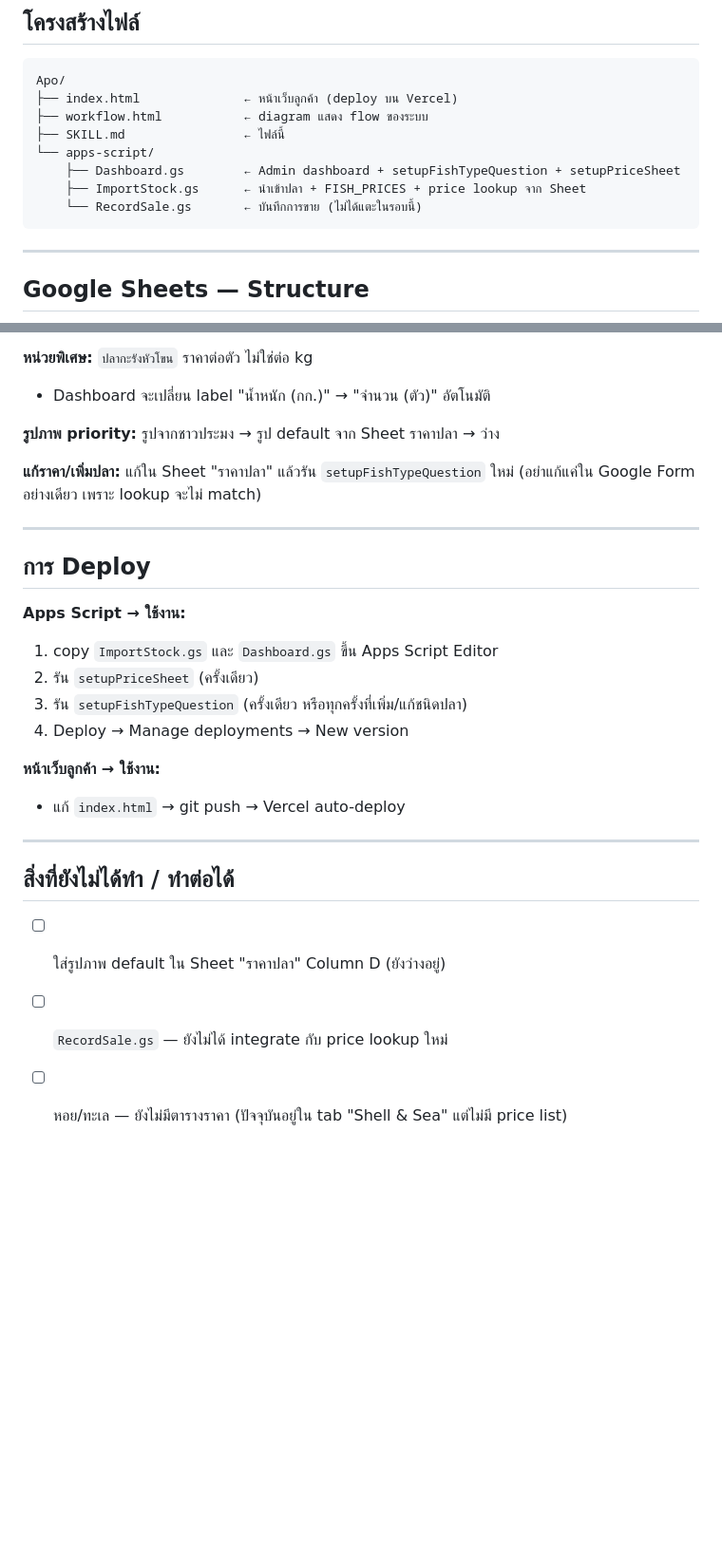
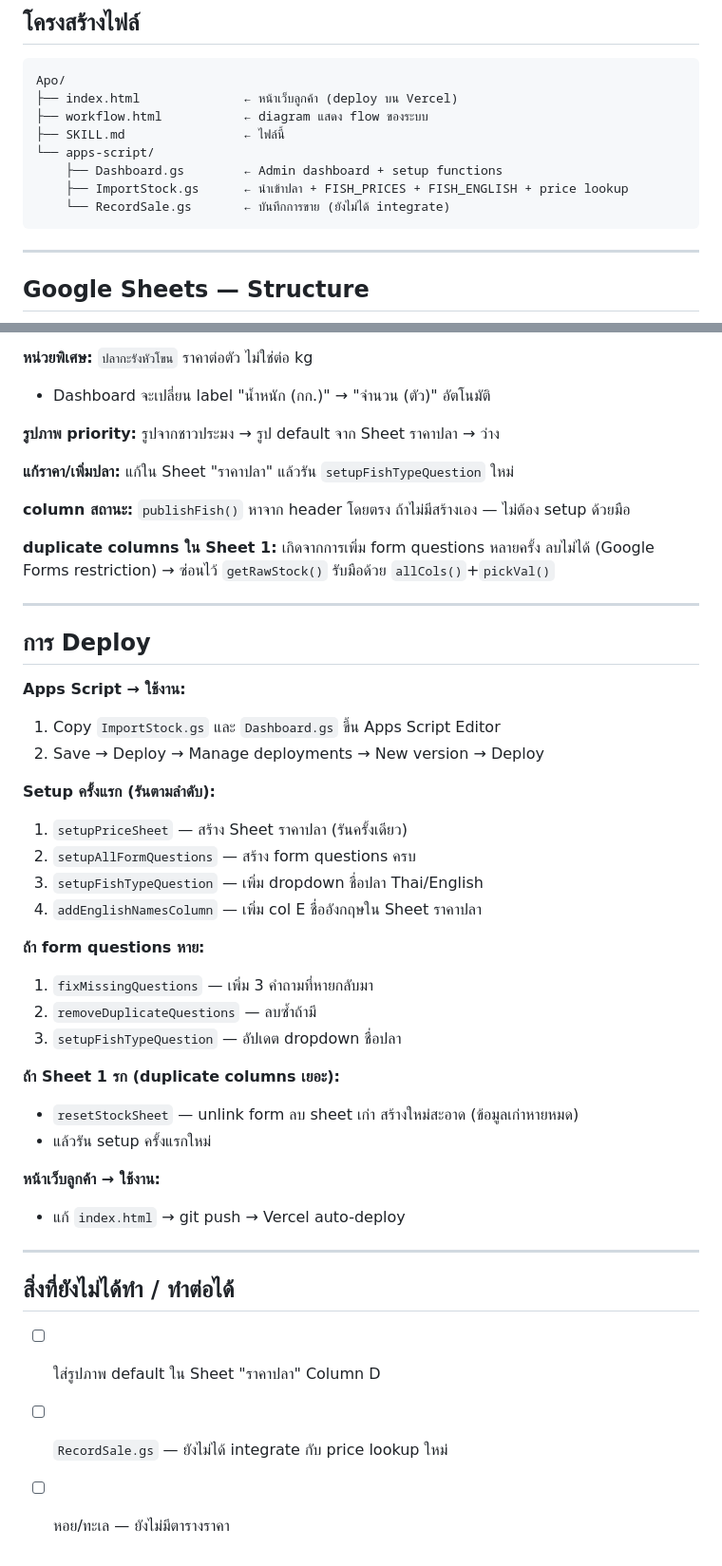
Before and after one commit to fxrkssr/apo-stock, a Markdown page: SKILL.md, 2 parts joined by grey strips. Shown at 95% size. Rendered like a GitHub page; blank space fills up the shorter version.

````diff
--- a/SKILL.md
+++ b/SKILL.md
@@ -33,9 +33,9 @@ Apo/
 ├── workflow.html           ← diagram แสดง flow ของระบบ
 ├── SKILL.md                ← ไฟล์นี้
 └── apps-script/
-    ├── Dashboard.gs        ← Admin dashboard + setupFishTypeQuestion + setupPriceSheet
-    ├── ImportStock.gs      ← นำเข้าปลา + FISH_PRICES + price lookup จาก Sheet
-    └── RecordSale.gs       ← บันทึกการขาย (ไม่ได้แตะในรอบนี้)
+    ├── Dashboard.gs        ← Admin dashboard + setup functions
+    ├── ImportStock.gs      ← นำเข้าปลา + FISH_PRICES + FISH_ENGLISH + price lookup
+    └── RecordSale.gs       ← บันทึกการขาย (ยังไม่ได้ integrate)
 ```
 
 ---
@@ -131,17 +140,33 @@ Apo/
 **รูปภาพ priority:** รูปจากชาวประมง → รูป default จาก Sheet ราคาปลา → ว่าง
 
 **แก้ราคา/เพิ่มปลา:** แก้ใน Sheet "ราคาปลา" แล้วรัน `setupFishTypeQuestion` ใหม่
-(อย่าแก้แค่ใน Google Form อย่างเดียว เพราะ lookup จะไม่ match)
+
+**column สถานะ:** `publishFish()` หาจาก header โดยตรง ถ้าไม่มีสร้างเอง — ไม่ต้อง setup ด้วยมือ
+
+**duplicate columns ใน Sheet 1:** เกิดจากการเพิ่ม form questions หลายครั้ง ลบไม่ได้ (Google Forms restriction) → ซ่อนไว้ `getRawStock()` รับมือด้วย `allCols()`+`pickVal()`
 
 ---
 
 ## การ Deploy
 
 **Apps Script → ใช้งาน:**
-1. copy `ImportStock.gs` และ `Dashboard.gs` ขึ้น Apps Script Editor
-2. รัน `setupPriceSheet` (ครั้งเดียว)
-3. รัน `setupFishTypeQuestion` (ครั้งเดียว หรือทุกครั้งที่เพิ่ม/แก้ชนิดปลา)
-4. Deploy → Manage deployments → New version
+1. Copy `ImportStock.gs` และ `Dashboard.gs` ขึ้น Apps Script Editor
+2. Save → Deploy → Manage deployments → New version → Deploy
+
+**Setup ครั้งแรก (รันตามลำดับ):**
+1. `setupPriceSheet` — สร้าง Sheet ราคาปลา (รันครั้งเดียว)
+2. `setupAllFormQuestions` — สร้าง form questions ครบ
+3. `setupFishTypeQuestion` — เพิ่ม dropdown ชื่อปลา Thai/English
+4. `addEnglishNamesColumn` — เพิ่ม col E ชื่ออังกฤษใน Sheet ราคาปลา
+
+**ถ้า form questions หาย:**
+1. `fixMissingQuestions` — เพิ่ม 3 คำถามที่หายกลับมา
+2. `removeDuplicateQuestions` — ลบซ้ำถ้ามี
+3. `setupFishTypeQuestion` — อัปเดต dropdown ชื่อปลา
+
+**ถ้า Sheet 1 รก (duplicate columns เยอะ):**
+- `resetStockSheet` — unlink form ลบ sheet เก่า สร้างใหม่สะอาด (ข้อมูลเก่าหายหมด)
+- แล้วรัน setup ครั้งแรกใหม่
 
 **หน้าเว็บลูกค้า → ใช้งาน:**
 - แก้ `index.html` → git push → Vercel auto-deploy
@@ -149,6 +174,6 @@ Apo/
 ---
 
 ## สิ่งที่ยังไม่ได้ทำ / ทำต่อได้
-- [ ] ใส่รูปภาพ default ใน Sheet "ราคาปลา" Column D (ยังว่างอยู่)
+- [ ] ใส่รูปภาพ default ใน Sheet "ราคาปลา" Column D
 - [ ] `RecordSale.gs` — ยังไม่ได้ integrate กับ price lookup ใหม่
-- [ ] หอย/ทะเล — ยังไม่มีตารางราคา (ปัจจุบันอยู่ใน tab "Shell & Sea" แต่ไม่มี price list)
+- [ ] หอย/ทะเล — ยังไม่มีตารางราคา
````
Also changed, not shown: other parts of SKILL.md (+27 -18 lines).
